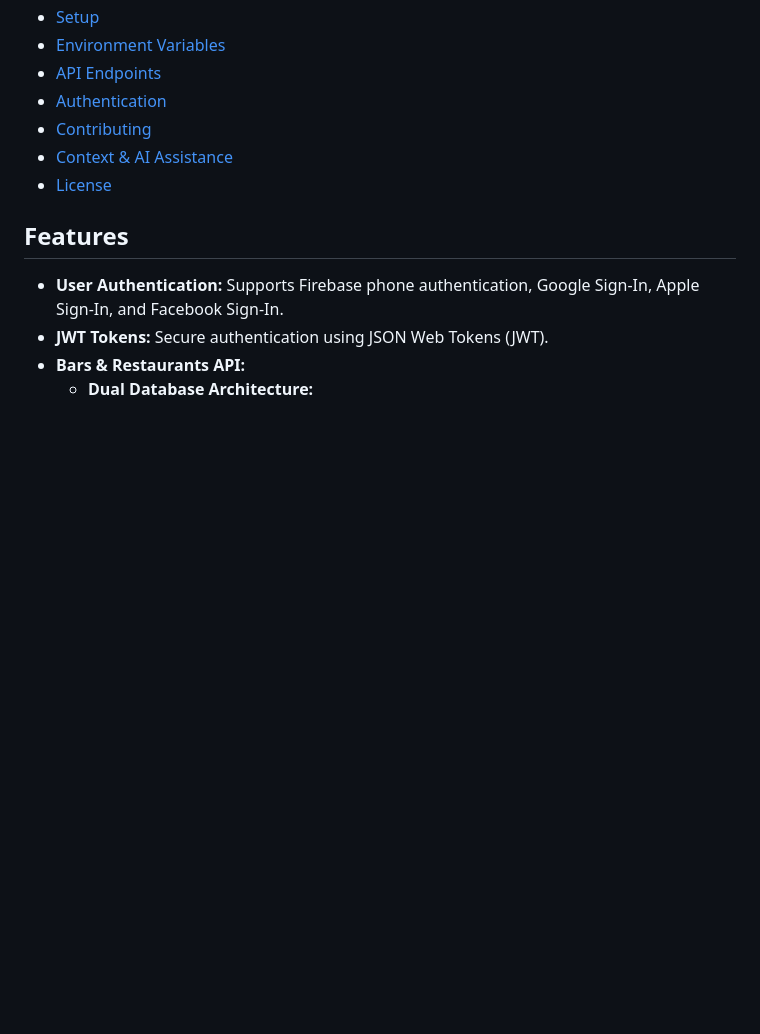
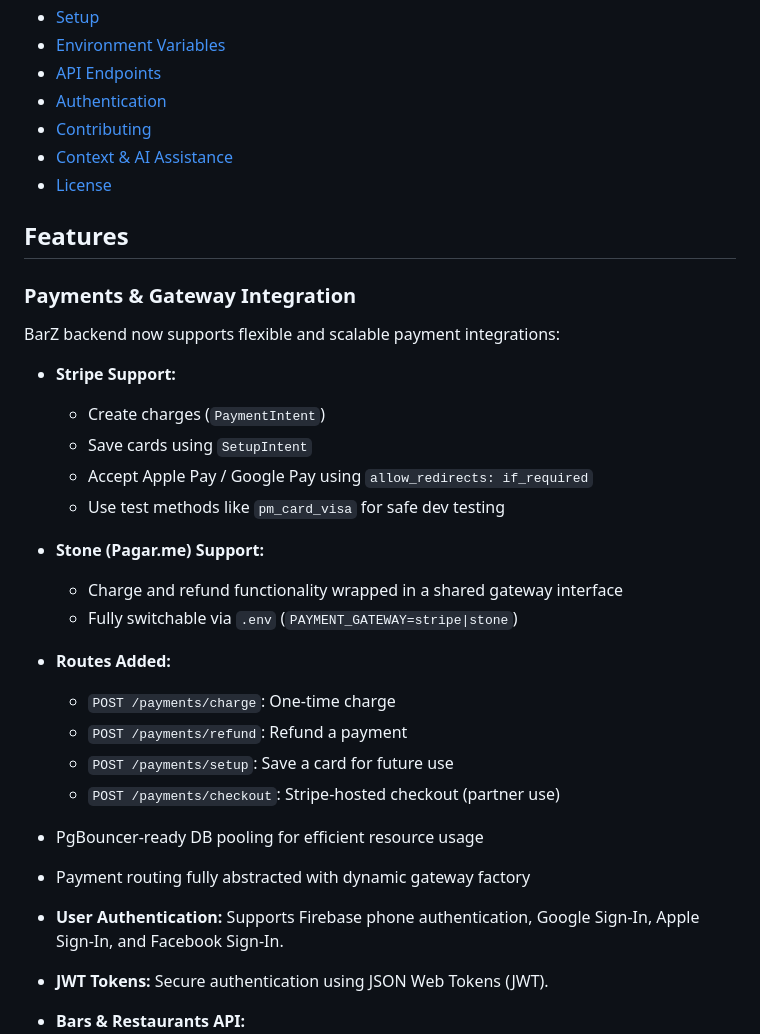
Before and after one commit to bl4ckcode/dobar, a Markdown page: be/README.md, the part around the change printed below. GitHub-like rendering; blank space fills up the shorter version.

Commit message:
Update README to enhance Payments & Gateway Integration section with new Stripe features and added API endpoints

```diff
--- a/be/README.md
+++ b/be/README.md
@@ -14,6 +14,28 @@ Welcome to the **BarZ Backend** repository! This is the backend service for the
 - [License](#license)
 
 ## Features
+### Payments & Gateway Integration
+
+BarZ backend now supports flexible and scalable payment integrations:
+
+- **Stripe Support:**
+  - Create charges (`PaymentIntent`)
+  - Save cards using `SetupIntent`
+  - Accept Apple Pay / Google Pay using `allow_redirects: if_required`
+  - Use test methods like `pm_card_visa` for safe dev testing
+
+- **Stone (Pagar.me) Support:**
+  - Charge and refund functionality wrapped in a shared gateway interface
+  - Fully switchable via `.env` (`PAYMENT_GATEWAY=stripe|stone`)
+
+- **Routes Added:**
+  - `POST /payments/charge`: One-time charge
+  - `POST /payments/refund`: Refund a payment
+  - `POST /payments/setup`: Save a card for future use
+  - `POST /payments/checkout`: Stripe-hosted checkout (partner use)
+
+- PgBouncer-ready DB pooling for efficient resource usage
+- Payment routing fully abstracted with dynamic gateway factory
 - **User Authentication:** Supports Firebase phone authentication, Google Sign-In, Apple Sign-In, and Facebook Sign-In.
 - **JWT Tokens:** Secure authentication using JSON Web Tokens (JWT).
 - **Bars & Restaurants API:**
```
Also changed, not shown: other parts of be/README.md (+27 -0 lines).
